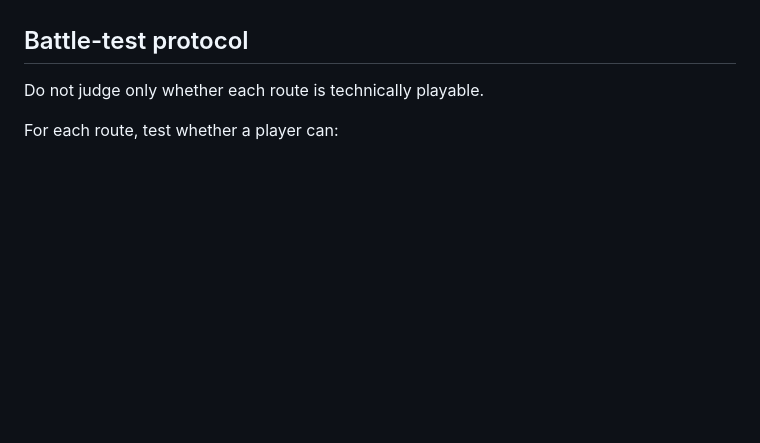
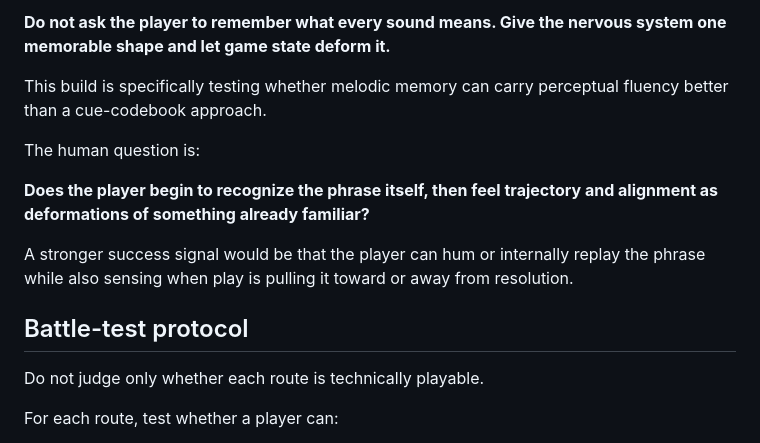
Before and after one commit to WRKMAN-CRYPTO/pandoras-arcade, a Markdown page: games/perceptual-pong/README.md, the part around one of its changes. Rendered like a GitHub page; blank space fills up the shorter version.

```diff
--- a/games/perceptual-pong/README.md
+++ b/games/perceptual-pong/README.md
@@ -163,3 +161,12 @@ The ablation question is:
+**Do not ask the player to remember what every sound means. Give the nervous system one memorable shape and let game state deform it.**
+
+This build is specifically testing whether melodic memory can carry perceptual fluency better than a cue-codebook approach.
+
+The human question is:
+
+**Does the player begin to recognize the phrase itself, then feel trajectory and alignment as deformations of something already familiar?**
+
+A stronger success signal would be that the player can hum or internally replay the phrase while also sensing when play is pulling it toward or away from resolution.
 
 ## Battle-test protocol
 
```
Also changed, not shown: other parts of games/perceptual-pong/README.md (+52 -52 lines).
